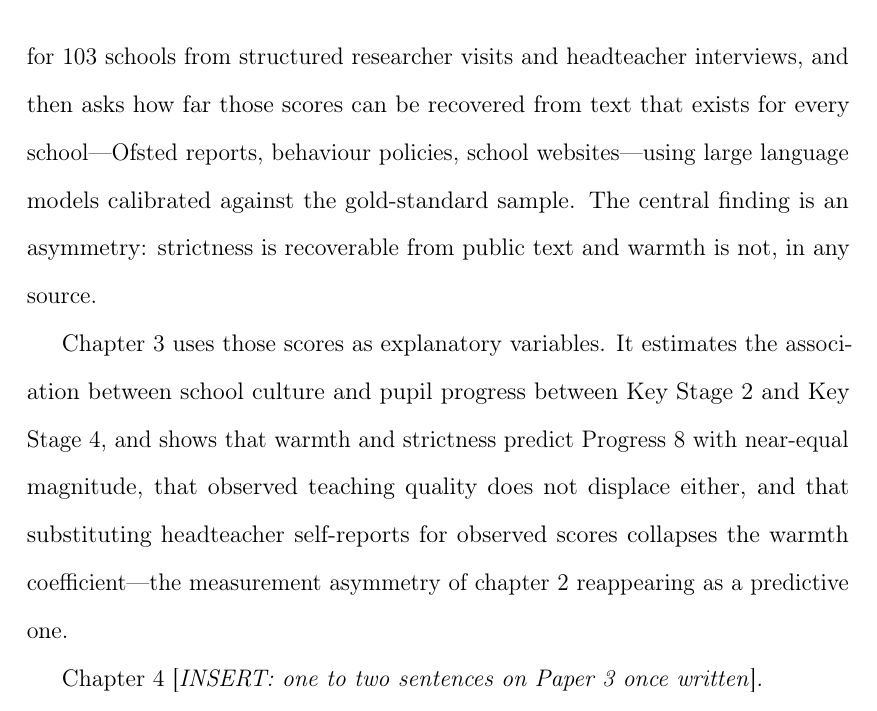
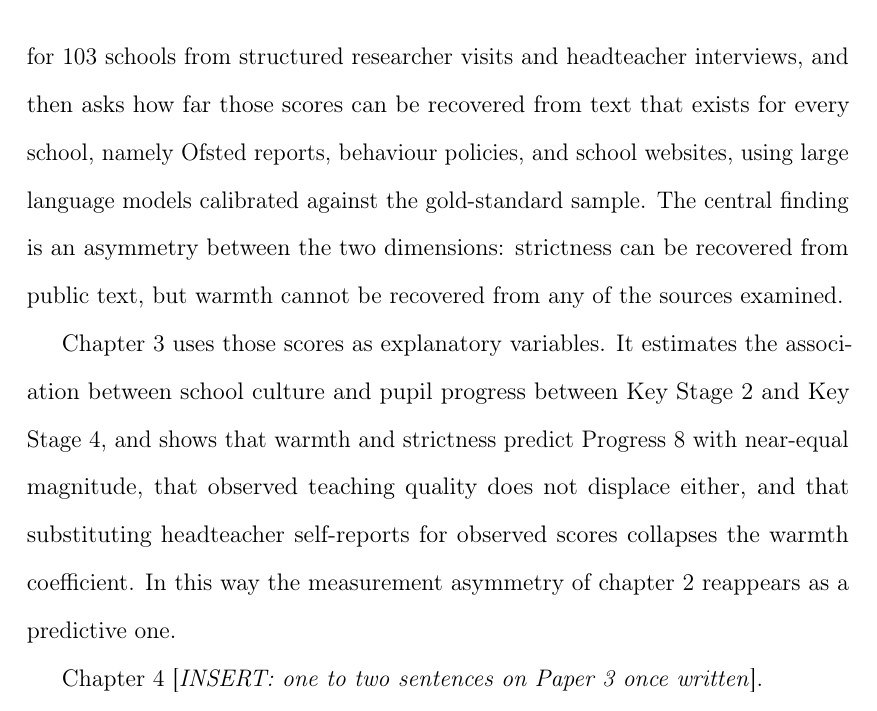
Before and after one commit to damianpphelan-cmd/phd-thesis-overleaf, a LaTeX thesis (main.tex, which reads chapters/01_introduction.tex): part of page 24 of 207, cut so that both start at the same text. Compiled offline with pdfLaTeX.

Commit message:
Style pass: 01_introduction.tex recast to WRITING_STYLE register
Co-Authored-By: Claude Fable 5 <noreply@anthropic.com>

```diff
--- a/chapters/01_introduction.tex
+++ b/chapters/01_introduction.tex
@@ -37,18 +37,19 @@ The remainder of this thesis is organised as follows.
 \Cref{ch:paper1} develops the measurement framework. It constructs gold-standard
 warmth and strictness scores for 103 schools from structured researcher visits
 and headteacher interviews, and then asks how far those scores can be recovered
-from text that exists for every school---Ofsted reports, behaviour policies,
-school websites---using large language models calibrated against the
-gold-standard sample. The central finding is an asymmetry: strictness is
-recoverable from public text and warmth is not, in any source.
+from text that exists for every school, namely Ofsted reports, behaviour
+policies, and school websites, using large language models calibrated against
+the gold-standard sample. The central finding is an asymmetry between the two
+dimensions: strictness can be recovered from public text, but warmth cannot be
+recovered from any of the sources examined.
 
 \Cref{ch:paper2} uses those scores as explanatory variables. It estimates the
 association between school culture and pupil progress between Key Stage~2 and
 Key Stage~4, and shows that warmth and strictness predict Progress~8 with
 near-equal magnitude, that observed teaching quality does not displace either,
 and that substituting headteacher self-reports for observed scores collapses the
-warmth coefficient---the measurement asymmetry of \cref{ch:paper1} reappearing
-as a predictive one.
+warmth coefficient. In this way the measurement asymmetry of \cref{ch:paper1}
+reappears as a predictive one.
 
 \Cref{ch:paper3} [\textit{INSERT: one to two sentences on Paper~3 once written}].
 
```
